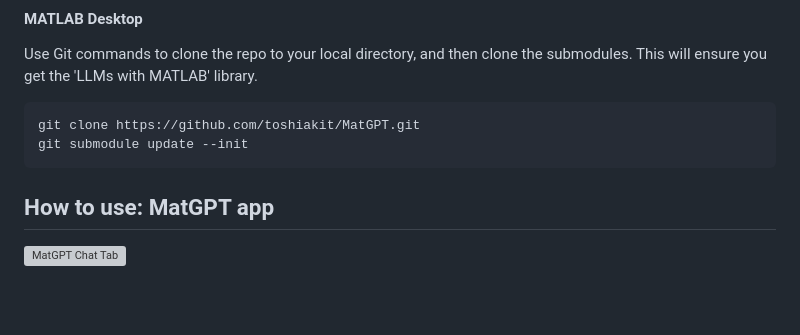
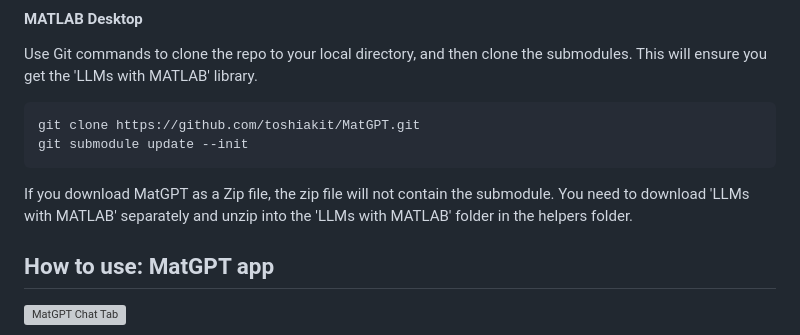
Before and after one commit to toshiakit/MatGPT, a Markdown page: README.md, the part around the change. GitHub-like rendering; blank space fills up the shorter version; grey boxes are pictures that could not be loaded.

Commit message:
Updated the install instructions.

````diff
--- a/README.md
+++ b/README.md
@@ -47,6 +47,7 @@ Use Git commands to clone the repo to your local directory, and then clone the s
 git clone https://github.com/toshiakit/MatGPT.git
 git submodule update --init
 ```
+If you download MatGPT as a Zip file, the zip file will not contain the submodule. You need to download 'LLMs with MATLAB' separately and unzip into the 'LLMs with MATLAB' folder in the helpers folder.
 
 ## How to use: MatGPT app
 
````
